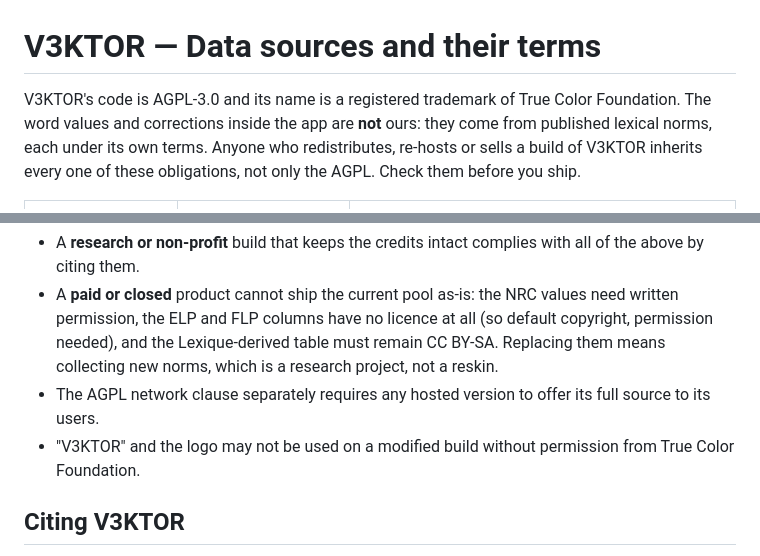
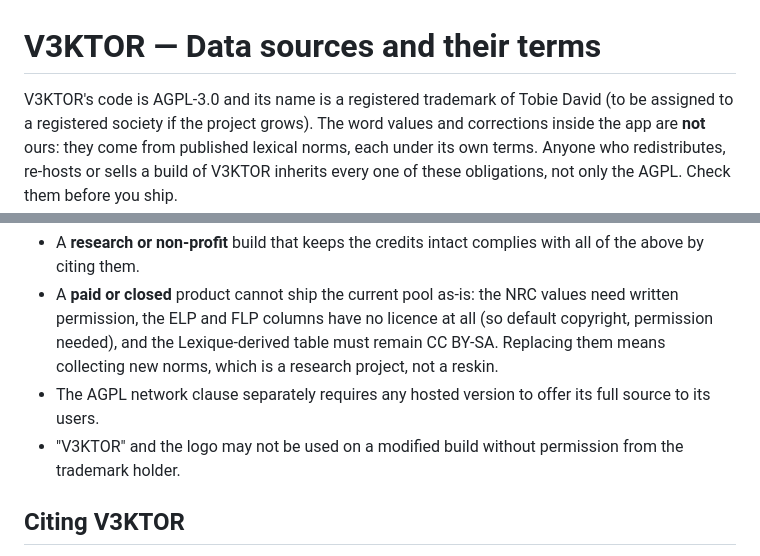
Before and after one commit to tobiedavid/V3KTOR, a Markdown page: DATA-SOURCES.md, 2 parts joined by grey strips. Rendered like a GitHub page.

Commit message:
DATA-SOURCES: trademark holder is Tobie David, not an unregistered foundation
Co-Authored-By: Claude Fable 5.1 <noreply@anthropic.com>
Claude-Session: https://claude.ai/code/session_014MqFrbj2EKdf6Z6itYeuPe

```diff
--- a/DATA-SOURCES.md
+++ b/DATA-SOURCES.md
@@ -1,7 +1,7 @@
 # V3KTOR — Data sources and their terms
 
-V3KTOR's code is AGPL-3.0 and its name is a registered trademark of True Color
-Foundation. The word values and corrections inside the app are **not** ours:
+V3KTOR's code is AGPL-3.0 and its name is a registered trademark of Tobie David
+(to be assigned to a registered society if the project grows). The word values and corrections inside the app are **not** ours:
 they come from published lexical norms, each under its own terms. Anyone who
 redistributes, re-hosts or sells a build of V3KTOR inherits every one of these
 obligations, not only the AGPL. Check them before you ship.
@@ -31,7 +31,7 @@ obligations, not only the AGPL. Check them before you ship.
 - The AGPL network clause separately requires any hosted version to offer its
   full source to its users.
 - "V3KTOR" and the logo may not be used on a modified build without permission
-  from True Color Foundation.
+  from the trademark holder.
 
 ## Citing V3KTOR
 
```
